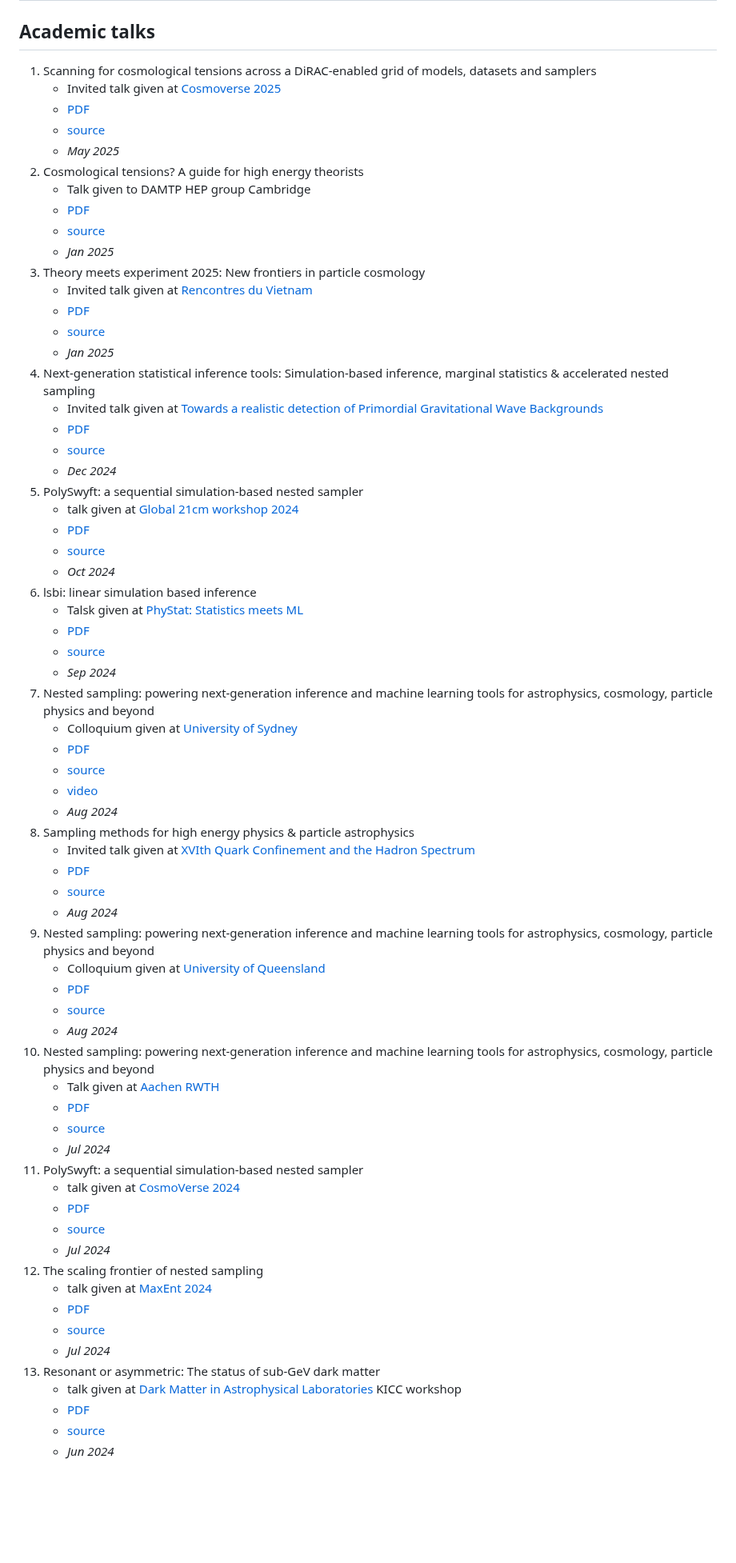
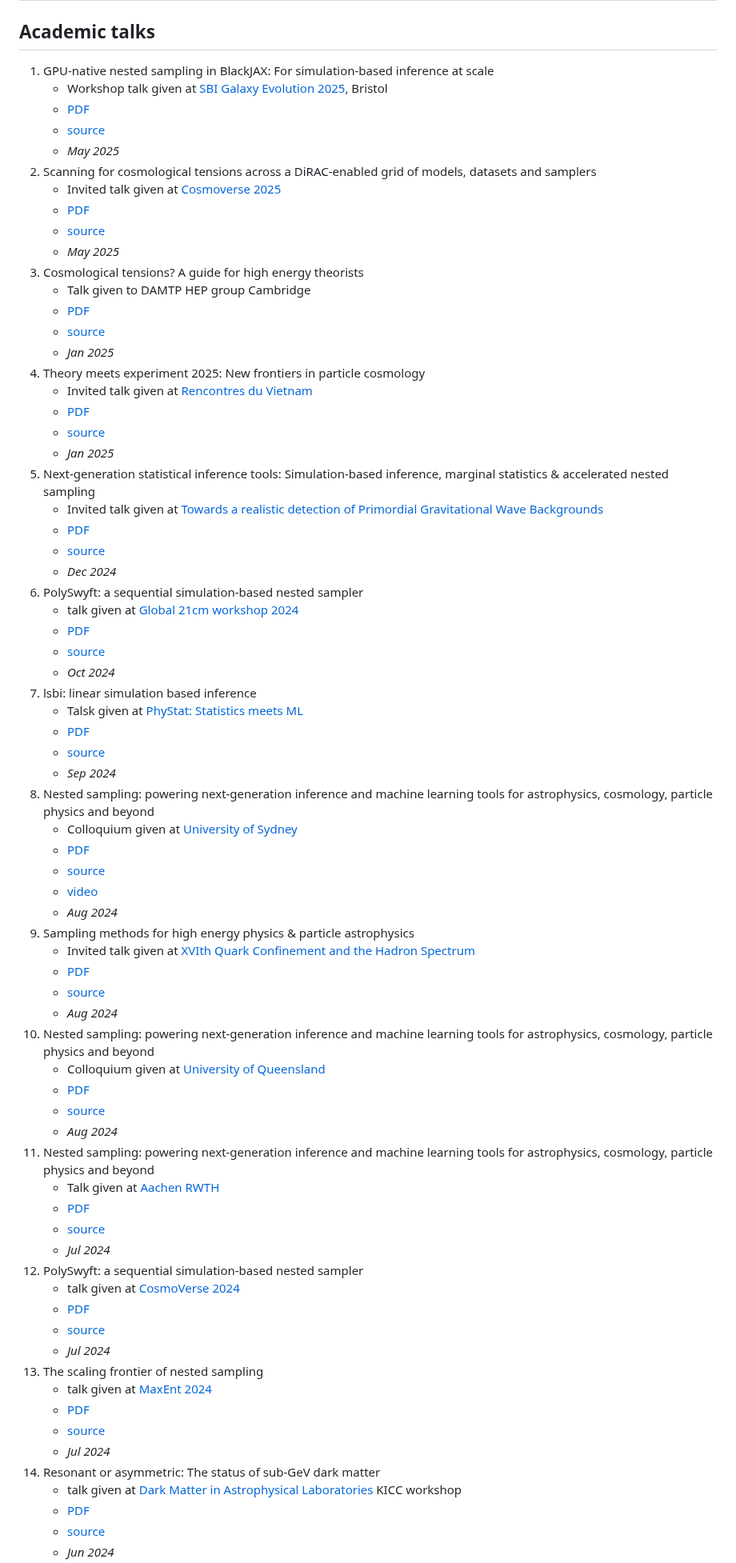
Before and after one commit to williamjameshandley/talks, a Markdown page: README.md, the part around one of its changes. Shown at 80% size. Rendered like a GitHub page; blank space fills up the shorter version.

```diff
--- a/README.md
+++ b/README.md
@@ -1,68 +1,73 @@
 # Will Handley's academic talks
 
 ## Academic talks
-1. Scanning for cosmological tensions across a DiRAC-enabled grid of models, datasets and samplers
+1. GPU-native nested sampling in BlackJAX: For simulation-based inference at scale
+    - Workshop talk given at [SBI Galaxy Evolution 2025](https://sbi-galaxy-evolution-2025.github.io/), Bristol
+    - [PDF](https://github.com/williamjameshandley/talks/raw/bristol_2025/will_handley_bristol_2025.pdf)
+    - [source](https://github.com/williamjameshandley/talks/tree/bristol_2025)
+    - _May 2025_
+2. Scanning for cosmological tensions across a DiRAC-enabled grid of models, datasets and samplers
     - Invited talk given at [Cosmoverse 2025](https://agenda.infn.it/event/43058/overview)
     - [PDF](https://github.com/williamjameshandley/talks/raw/cosmoverse_2025/will_handley_cosmoverse_2025.pdf)
     - [source](https://github.com/williamjameshandley/talks/tree/cosmoverse_2025)
     - _May 2025_
-2. Cosmological tensions? A guide for high energy theorists
+3. Cosmological tensions? A guide for high energy theorists
     - Talk given to DAMTP HEP group Cambridge
     - [PDF](https://github.com/williamjameshandley/talks/raw/damtp_2025/will_handley_damtp_2025.pdf)
     - [source](https://github.com/williamjameshandley/talks/tree/damtp_2025)
     - _Jan 2025_
-3. Theory meets experiment 2025: New frontiers in particle cosmology
+4. Theory meets experiment 2025: New frontiers in particle cosmology
     - Invited talk given at [Rencontres du Vietnam](http://vietnam.in2p3.fr/2025/tmex/)
     - [PDF](https://github.com/williamjameshandley/talks/raw/vietnam_2025/will_handley_vietnam_2025.pdf)
     - [source](https://github.com/williamjameshandley/talks/tree/vietnam_2025)
     - _Jan 2025_
-4. Next-generation statistical inference tools: Simulation-based inference, marginal statistics & accelerated nested sampling
+5. Next-generation statistical inference tools: Simulation-based inference, marginal statistics & accelerated nested sampling
     - Invited talk given at [Towards a realistic detection of Primordial Gravitational Wave Backgrounds](https://indico.ific.uv.es/event/7656/)
     - [PDF](https://github.com/williamjameshandley/talks/raw/valencia_2024/will_handley_valencia_2024.pdf)
     - [source](https://github.com/williamjameshandley/talks/tree/valencia_2024)
     - _Dec 2024_
-5. PolySwyft: a sequential simulation-based nested sampler
+6. PolySwyft: a sequential simulation-based nested sampler
     - talk given at [Global 21cm workshop 2024](https://sites.google.com/view/global-21-cm-workshop)
     - [PDF](https://github.com/williamjameshandley/talks/raw/india_2024/will_handley_india_2024.pdf)
     - [source](https://github.com/williamjameshandley/talks/tree/india_2024)
     - _Oct 2024_
-6. lsbi: linear simulation based inference
+7. lsbi: linear simulation based inference
     - Talsk given at [PhyStat: Statistics meets ML](https://indico.cern.ch/event/1407421/overview)
     - [PDF](https://github.com/williamjameshandley/talks/raw/imperial_2024/will_handley_imperial_2024.pdf)
     - [source](https://github.com/williamjameshandley/talks/tree/imperial_2024)
     - _Sep 2024_
-7. Nested sampling: powering next-generation inference and machine learning tools for astrophysics, cosmology, particle physics and beyond
+8. Nested sampling: powering next-generation inference and machine learning tools for astrophysics, cosmology, particle physics and beyond
     - Colloquium given at [University of Sydney](https://sifa.sydney.edu.au/)
     - [PDF](https://github.com/williamjameshandley/talks/raw/sydney_2024/will_handley_sydney_2024.pdf)
     - [source](https://github.com/williamjameshandley/talks/tree/sydney_2024)
     - [video](https://uni-sydney.zoom.us/rec/share/FNwIQwjswSIU5sLwrGY3thH_ZGPPmuNMzOlLsejj3fBF-cYDR6oUiNLHmYDahEfI.DRPVZ5j-v_bgiGzM)
     - _Aug 2024_
-8. Sampling methods for high energy physics & particle astrophysics
+9. Sampling methods for high energy physics & particle astrophysics
     - Invited talk given at [XVIth Quark Confinement and the Hadron Spectrum](https://indico.cern.ch/event/1293041/overview)
     - [PDF](https://github.com/williamjameshandley/talks/raw/cairns_2024/will_handley_cairns_2024.pdf)
     - [source](https://github.com/williamjameshandley/talks/tree/cairns_2024)
     - _Aug 2024_
-9. Nested sampling: powering next-generation inference and machine learning tools for astrophysics, cosmology, particle physics and beyond
+10. Nested sampling: powering next-generation inference and machine learning tools for astrophysics, cosmology, particle physics and beyond
     - Colloquium given at [University of Queensland](https://www.uq.edu.au/)
     - [PDF](https://github.com/williamjameshandley/talks/raw/queensland_2024/will_handley_queensland_2024.pdf)
     - [source](https://github.com/williamjameshandley/talks/tree/queensland_2024)
     - _Aug 2024_
-10. Nested sampling: powering next-generation inference and machine learning tools for astrophysics, cosmology, particle physics and beyond
+11. Nested sampling: powering next-generation inference and machine learning tools for astrophysics, cosmology, particle physics and beyond
     - Talk given at [Aachen RWTH](https://www.physik.rwth-aachen.de/cms/~mya/physik/?lidx=1)
     - [PDF](https://github.com/williamjameshandley/talks/raw/aachen_2024/will_handley_aachen_2024.pdf)
     - [source](https://github.com/williamjameshandley/talks/tree/aachen_2024)
     - _Jul 2024_
-11. PolySwyft: a sequential simulation-based nested sampler
+12. PolySwyft: a sequential simulation-based nested sampler
     - talk given at [CosmoVerse 2024](https://indico.oa.uj.edu.pl/event/3/timetable/#all.detailed)
     - [PDF](https://github.com/williamjameshandley/talks/raw/cosmoverse_2024/will_handley_cosmoverse_2024.pdf)
     - [source](https://github.com/williamjameshandley/talks/tree/cosmoverse_2024)
     - _Jul 2024_
-12. The scaling frontier of nested sampling
+13. The scaling frontier of nested sampling
     - talk given at [MaxEnt 2024](https://maxent2024.ugent.be/)
     - [PDF](https://github.com/williamjameshandley/talks/raw/maxent_2024/will_handley_maxent_2024.pdf)
     - [source](https://github.com/williamjameshandley/talks/tree/maxent_2024)
     - _Jul 2024_
-13. Resonant or asymmetric: The status of sub-GeV dark matter
+14. Resonant or asymmetric: The status of sub-GeV dark matter
     - talk given at [Dark Matter in Astrophysical Laboratories](https://www.kicc.cam.ac.uk/events/kavli-science-themed-meetings/dark-matter-astrophysical-laboratories) KICC workshop
     - [PDF](https://github.com/williamjameshandley/talks/raw/kicc_2024/will_handley_kicc_2024.pdf)
     - [source](https://github.com/williamjameshandley/talks/tree/kicc_2024)
```
Also changed, not shown: other parts of README.md (+52 -52 lines).
